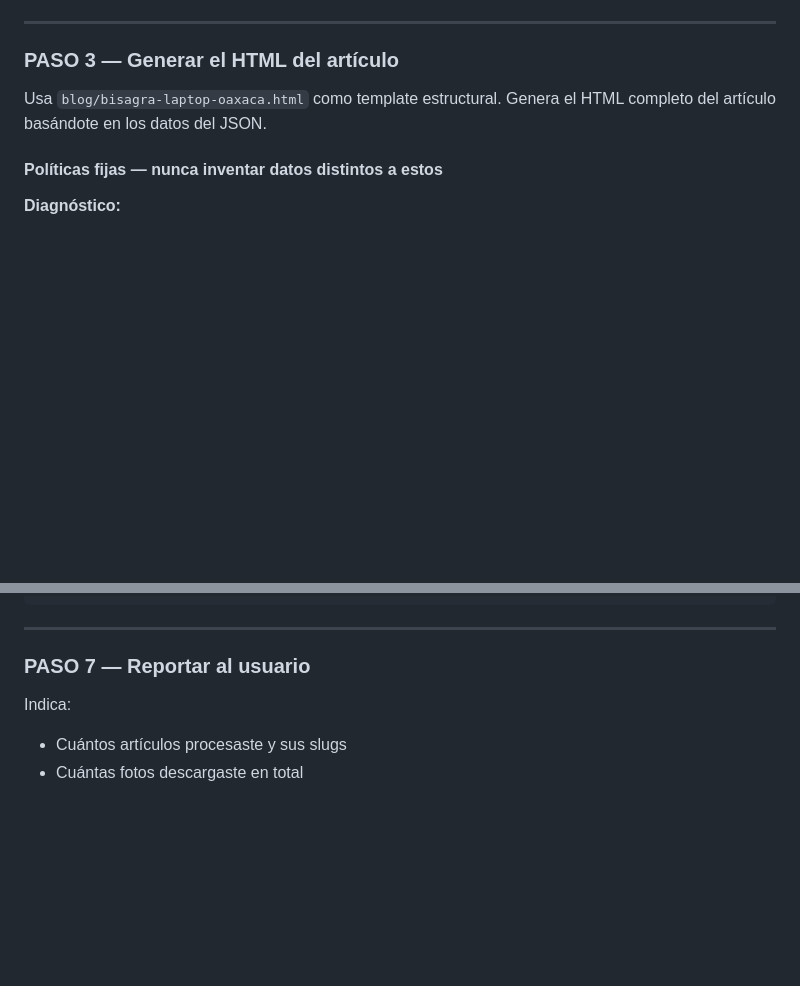
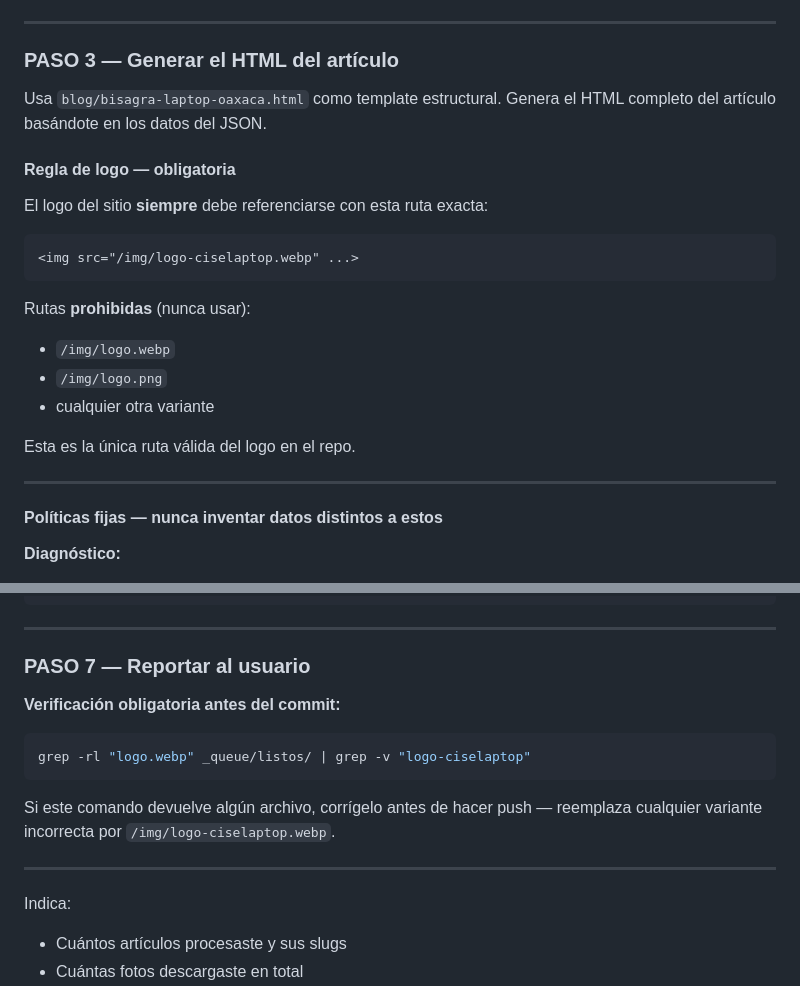
Before and after one commit to jucam1/Cise-web, a Markdown page: _queue/PROCESAR.md, 2 parts joined by grey strips. Rendered like a GitHub page; blank space fills up the shorter version.

Commit message:
docs: regla logo-ciselaptop + verificacion en PROCESAR.md

````diff
--- a/_queue/PROCESAR.md
+++ b/_queue/PROCESAR.md
@@ -56,6 +56,23 @@ for i, foto in enumerate(data["fotos"]):
 
 Usa `blog/bisagra-laptop-oaxaca.html` como template estructural.
 Genera el HTML completo del artículo basándote en los datos del JSON.
+
+#### Regla de logo — obligatoria
+
+El logo del sitio **siempre** debe referenciarse con esta ruta exacta:
+
+```html
+<img src="/img/logo-ciselaptop.webp" ...>
+```
+
+Rutas **prohibidas** (nunca usar):
+- `/img/logo.webp`
+- `/img/logo.png`
+- cualquier otra variante
+
+Esta es la única ruta válida del logo en el repo.
+
+---
 
 #### Políticas fijas — nunca inventar datos distintos a estos
 
@@ -174,6 +191,17 @@ git push origin main
 
 ### PASO 7 — Reportar al usuario
 
+**Verificación obligatoria antes del commit:**
+
+```bash
+grep -rl "logo.webp" _queue/listos/ | grep -v "logo-ciselaptop"
+```
+
+Si este comando devuelve algún archivo, corrígelo antes de hacer push —
+reemplaza cualquier variante incorrecta por `/img/logo-ciselaptop.webp`.
+
+---
+
 Indica:
 - Cuántos artículos procesaste y sus slugs
 - Cuántas fotos descargaste en total
````
